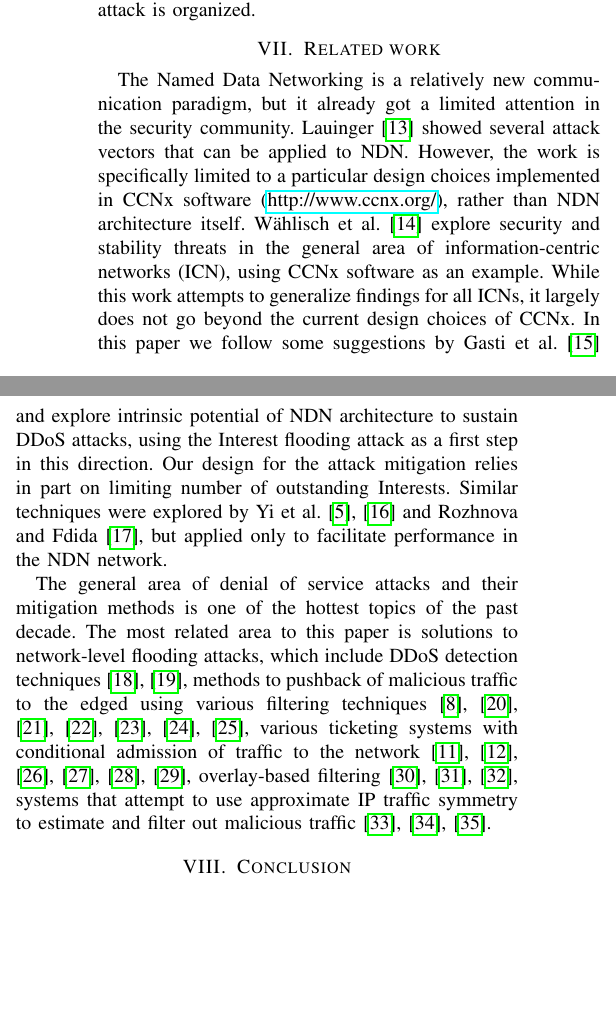
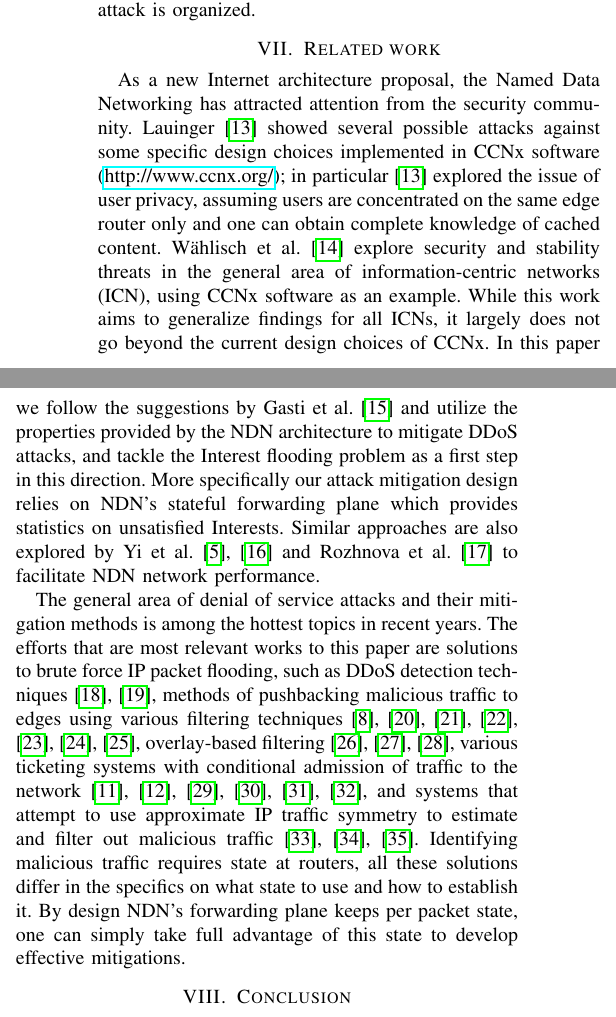
Before and after one commit to cawka/ifip-networking-2013-interest-flooding, a LaTeX paper (paper.tex, which reads 06-related.tex): two parts of the columns of page 9 of 10, joined at a grey line, cut so that both start at the same text, the shorter picture padded with empty space. Compiled offline with pdfLaTeX.

Commit message:
git-svn-id: https://ndnpub.parc.com/ndn-papers/NDN-SEC/dos-protection@904 df1a90cd-247b-4364-bdaf-287a704eb499

```diff
--- a/06-related.tex
+++ b/06-related.tex
@@ -1,19 +1,23 @@
 \section{Related work}
 \label{sec:related-work}
 
-The Named Data Networking is a relatively new communication paradigm, but it already got a limited attention in the security community.
-Lauinger~\cite{Lauinger:2010:Security--scalability} showed several attack vectors that can be applied to NDN. However, the work is specifically limited to a particular design choices implemented in CCNx software (\url{http://www.ccnx.org/}), rather than NDN architecture itself.
+As a new Internet architecture proposal, the Named Data Networking has attracted attention from the security community.
+Lauinger~\cite{Lauinger:2010:Security--scalability} showed several possible attacks against some specific design choices implemented in CCNx software (\url{http://www.ccnx.org/}); in particular~\cite{Lauinger:2010:Security--scalability} explored the issue of user privacy, assuming users are concentrated on the same edge router only and one can obtain complete knowledge of cached content.
 W\"ahlisch et al.~\cite{Wahlisch:2012:Backscatter-from} explore security and stability threats in the general area of information-centric networks (ICN), using CCNx software as an example.
-While this work attempts to generalize findings for all ICNs, it largely does not go beyond the current design choices of CCNx.
+While this work aims to generalize findings for all ICNs, it largely does not go beyond the current design choices of CCNx.
 % (which is an example, but not the final word in NDN)
 % Gasti et al.~\cite{gasti2012ddos} identified several NDN architecture-specific attacks (Interest flooding and content/cache poisoning) and proposed potential solutions, without devising particular algorithms.
-In this paper we follow some suggestions by Gasti et al.~\cite{gasti2012ddos} and explore intrinsic potential of NDN architecture to sustain DDoS attacks, using the Interest flooding attack as a first step in this direction.
-Our design for the attack mitigation relies in part on limiting number of outstanding Interests.
-Similar techniques were explored by Yi et al.~\cite{adaptive-forwarding,adaptive-tr} and Rozhnova and Fdida~\cite{rozhnova2012effective}, but applied only to facilitate performance in the NDN network.
+In this paper we follow the suggestions by Gasti et al.~\cite{gasti2012ddos} and utilize the properties provided by the NDN architecture to mitigate DDoS attacks, and tackle the Interest flooding problem as a first step in this direction.
+More specifically our attack mitigation design relies on NDN's stateful forwarding plane
+which provides statistics on unsatisfied Interests.
+Similar approaches are also explored by Yi et al.~\cite{adaptive-forwarding,adaptive-tr} and Rozhnova et al.~\cite{rozhnova2012effective} to facilitate NDN network performance.
 
-The general area of denial of service attacks and their mitigation methods is one of the hottest topics of the past decade.
+The general area of denial of service attacks and their mitigation methods is among the hottest topics in recent years.
 % Among all the body of work,
-The most related area to this paper is solutions to network-level flooding attacks, which include DDoS detection techniques~\cite{Chen:2007:Collaborative-detection, Jun:2011:DDoS-flooding}, methods to pushback of malicious traffic to the edged using various filtering techniques~\cite{Pushback, Tupakula:2003:A-practical-method, Argyraki:2005:Active-internet, Oikonomou:2006:A-framework-for-a-collaborative, Liu:2008:To-filter-or-to-authorize:, Chou:2009:Proactive-surge, Liu:2010:NetFence:-preventing}, various ticketing systems with conditional admission of traffic to the network~\cite{Yaar:2004:SIFF:-A-stateless, Yang:2005:A-DoS-limiting-network, Wendlandt:2006:Fastpass:-Providing, Natu:2007:Fine-grained-capabilities, Portcullis, Capabilities}, overlay-based filtering~\cite{Stone:2000:CenterTrack:-An-IP-overlay, Keromytis:2004:SOS:-An-architecture, Kline:2011:Shield:-DoS-filtering}, systems that attempt to use approximate IP traffic symmetry to estimate and filter out malicious traffic~\cite{Wang:2002:Detecting-SYN-flooding, Kreibich:2005:Using-packet, Mahimkar:2007:dFence:-Transparent}.
+The efforts that are most relevant works to this paper are solutions to brute force IP packet flooding, such as DDoS detection techniques~\cite{Chen:2007:Collaborative-detection, Jun:2011:DDoS-flooding}, methods of pushbacking malicious traffic to edges using various filtering techniques~\cite{Pushback, Tupakula:2003:A-practical-method, Argyraki:2005:Active-internet, Oikonomou:2006:A-framework-for-a-collaborative, Liu:2008:To-filter-or-to-authorize:, Chou:2009:Proactive-surge, Liu:2010:NetFence:-preventing},
+overlay-based filtering~\cite{Stone:2000:CenterTrack:-An-IP-overlay, Keromytis:2004:SOS:-An-architecture, Kline:2011:Shield:-DoS-filtering},
+various ticketing systems with conditional admission of traffic to the network~\cite{Yaar:2004:SIFF:-A-stateless, Yang:2005:A-DoS-limiting-network, Wendlandt:2006:Fastpass:-Providing, Natu:2007:Fine-grained-capabilities, Portcullis, Capabilities},
+and systems that attempt to use approximate IP traffic symmetry to estimate and filter out malicious traffic~\cite{Wang:2002:Detecting-SYN-flooding, Kreibich:2005:Using-packet, Mahimkar:2007:dFence:-Transparent}. Identifying malicious traffic requires state at routers, all these solutions differ in the specifics on what state to use and how to establish it.  By design NDN's forwarding plane keeps per packet state, one can simply take full advantage of this state to develop effective mitigations.
 
 % Our design for the Interest flooding attack mitigation borrows
 
```
